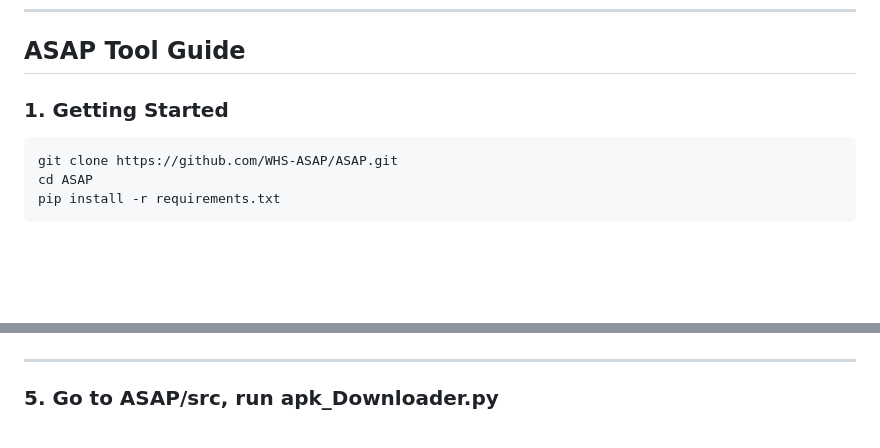
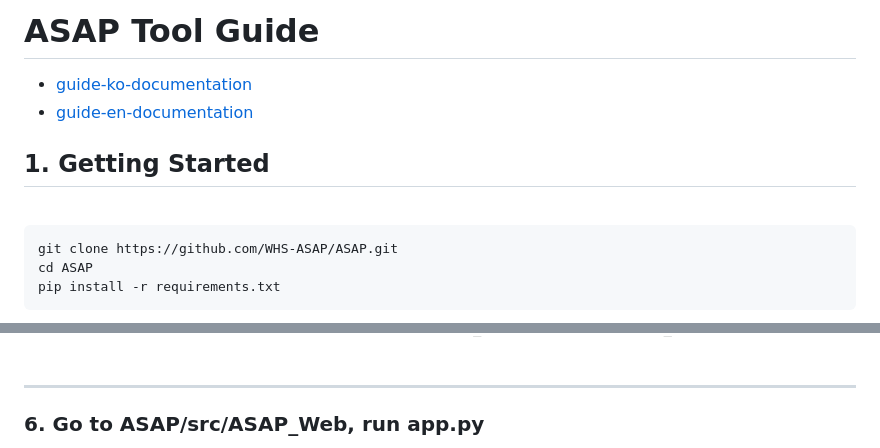
Before and after one commit to WHS-ASAP/ASAP, a Markdown page: README.md, 2 parts joined by grey strips. Rendered like a GitHub page; blank space fills up the shorter version.

````diff
--- a/README.md
+++ b/README.md
@@ -28,7 +29,11 @@ Check presence of function that allows file access with javascripted function in
 
+# ASAP Tool Guide
 
-## ASAP Tool Guide
-### 1. Getting Started
++ [guide-ko-documentation](/GUIDE_ko.md) <br>
++ [guide-en-documentation](/GUIDE_en.md)
+
+## 1. Getting Started
+<br>
 
 ```
 git clone https://github.com/WHS-ASAP/ASAP.git
@@ -65,9 +85,8 @@ pip install -r requirements.txt
 </p>
-
 
 ---
 
-
-### 5. Go to ASAP/src, run apk_Downloader.py
+### 6. Go to ASAP/src/ASAP_Web, run app.py
+<br>
 
 <p align="center">
````
Also changed, not shown: other parts of README.md (+33 -48 lines), GUIDE_en.md (added, +114 -0 lines), GUIDE_ko.md (added, +112 -0 lines).
